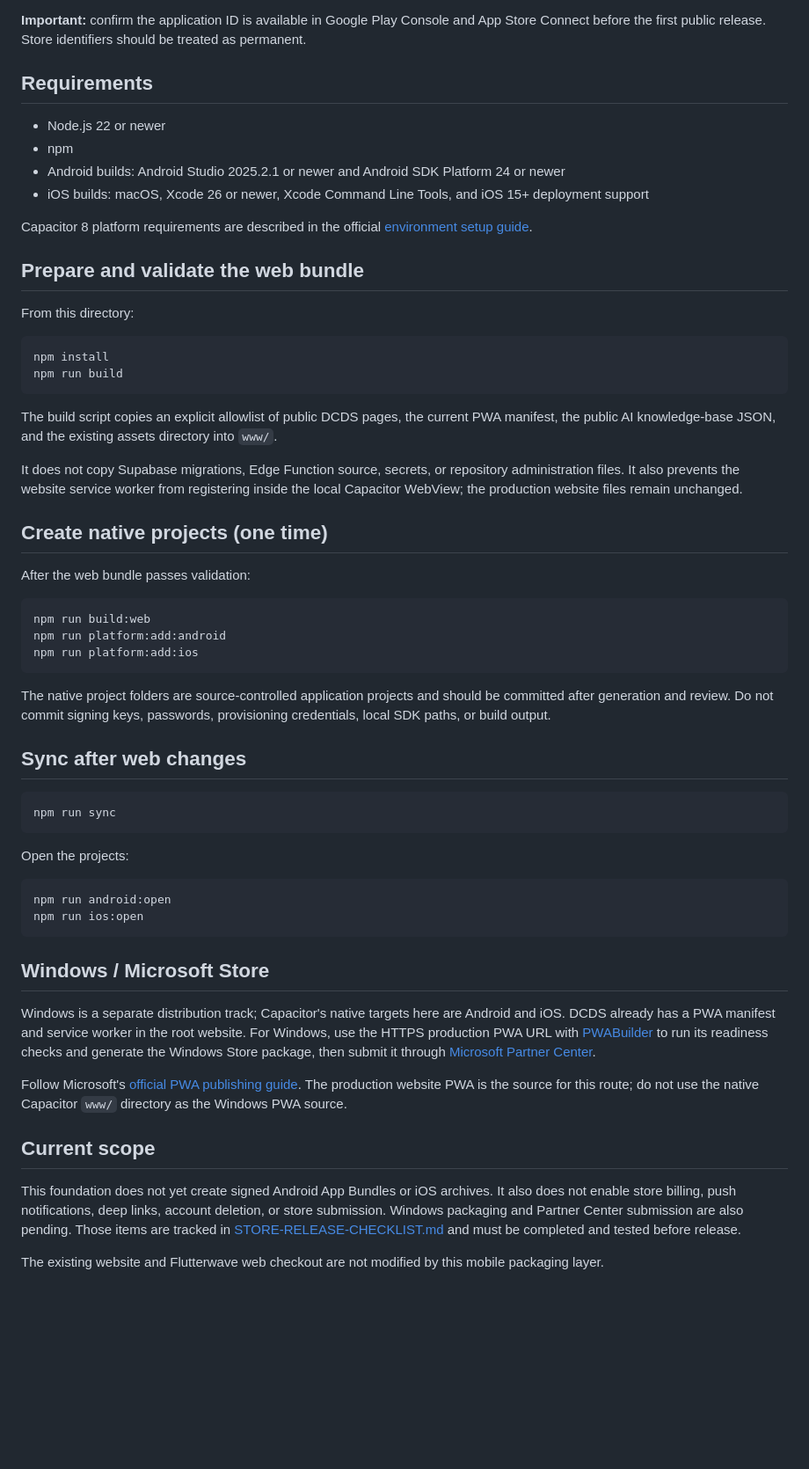
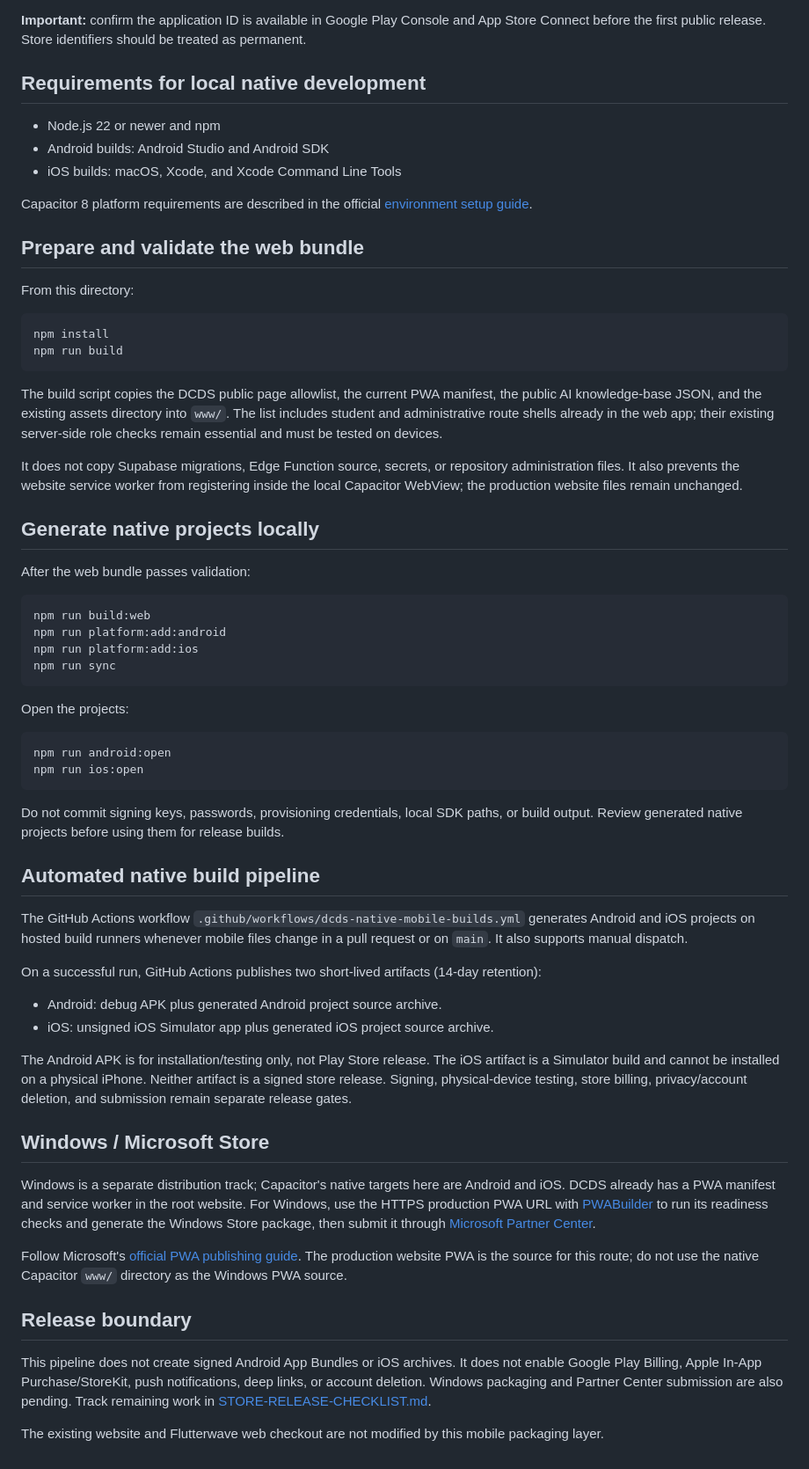
Before and after one commit to dechampions03-leader/De_Champions_Digital_Service, a Markdown page: mobile-app/README.md, the part around the change. Shown at 88% size. GitHub-like rendering; blank space fills up the shorter version.

Commit message:
docs(mobile): document native CI build artifacts

````diff
--- a/mobile-app/README.md
+++ b/mobile-app/README.md
@@ -10,12 +10,11 @@ This folder adds a separate Capacitor 8 packaging layer for De Champions Digital
 
 **Important:** confirm the application ID is available in Google Play Console and App Store Connect before the first public release. Store identifiers should be treated as permanent.
 
-## Requirements
+## Requirements for local native development
 
-- Node.js 22 or newer
-- npm
-- Android builds: Android Studio 2025.2.1 or newer and Android SDK Platform 24 or newer
-- iOS builds: macOS, Xcode 26 or newer, Xcode Command Line Tools, and iOS 15+ deployment support
+- Node.js 22 or newer and npm
+- Android builds: Android Studio and Android SDK
+- iOS builds: macOS, Xcode, and Xcode Command Line Tools
 
 Capacitor 8 platform requirements are described in the official [environment setup guide](https://capacitorjs.com/docs/getting-started/environment-setup).
 
@@ -28,11 +27,11 @@ npm install
 npm run build
 ```
 
-The build script copies an explicit allowlist of public DCDS pages, the current PWA manifest, the public AI knowledge-base JSON, and the existing assets directory into `www/`.
+The build script copies the DCDS public page allowlist, the current PWA manifest, the public AI knowledge-base JSON, and the existing assets directory into `www/`. The list includes student and administrative route shells already in the web app; their existing server-side role checks remain essential and must be tested on devices.
 
 It does not copy Supabase migrations, Edge Function source, secrets, or repository administration files. It also prevents the website service worker from registering inside the local Capacitor WebView; the production website files remain unchanged.
 
-## Create native projects (one time)
+## Generate native projects locally
 
 After the web bundle passes validation:
 
@@ -40,13 +39,6 @@ After the web bundle passes validation:
 npm run build:web
 npm run platform:add:android
 npm run platform:add:ios
-```
-
-The native project folders are source-controlled application projects and should be committed after generation and review. Do not commit signing keys, passwords, provisioning credentials, local SDK paths, or build output.
-
-## Sync after web changes
-
-```bash
 npm run sync
 ```
 
@@ -57,14 +49,26 @@ npm run android:open
 npm run ios:open
 ```
 
+Do not commit signing keys, passwords, provisioning credentials, local SDK paths, or build output. Review generated native projects before using them for release builds.
+
+## Automated native build pipeline
+
+The GitHub Actions workflow `.github/workflows/dcds-native-mobile-builds.yml` generates Android and iOS projects on hosted build runners whenever mobile files change in a pull request or on `main`. It also supports manual dispatch.
+
+On a successful run, GitHub Actions publishes two short-lived artifacts (14-day retention):
+- Android: debug APK plus generated Android project source archive.
+- iOS: unsigned iOS Simulator app plus generated iOS project source archive.
+
+The Android APK is for installation/testing only, not Play Store release. The iOS artifact is a Simulator build and cannot be installed on a physical iPhone. Neither artifact is a signed store release. Signing, physical-device testing, store billing, privacy/account deletion, and submission remain separate release gates.
+
 ## Windows / Microsoft Store
 
 Windows is a separate distribution track; Capacitor's native targets here are Android and iOS. DCDS already has a PWA manifest and service worker in the root website. For Windows, use the HTTPS production PWA URL with [PWABuilder](https://www.pwabuilder.com/) to run its readiness checks and generate the Windows Store package, then submit it through [Microsoft Partner Center](https://partner.microsoft.com/dashboard).
 
 Follow Microsoft's [official PWA publishing guide](https://learn.microsoft.com/en-us/microsoft-edge/progressive-web-apps/how-to/microsoft-store). The production website PWA is the source for this route; do not use the native Capacitor `www/` directory as the Windows PWA source.
 
-## Current scope
+## Release boundary
 
-This foundation does not yet create signed Android App Bundles or iOS archives. It also does not enable store billing, push notifications, deep links, account deletion, or store submission. Windows packaging and Partner Center submission are also pending. Those items are tracked in [STORE-RELEASE-CHECKLIST.md](./STORE-RELEASE-CHECKLIST.md) and must be completed and tested before release.
+This pipeline does not create signed Android App Bundles or iOS archives. It does not enable Google Play Billing, Apple In-App Purchase/StoreKit, push notifications, deep links, or account deletion. Windows packaging and Partner Center submission are also pending. Track remaining work in [STORE-RELEASE-CHECKLIST.md](./STORE-RELEASE-CHECKLIST.md).
 
 The existing website and Flutterwave web checkout are not modified by this mobile packaging layer.
````
